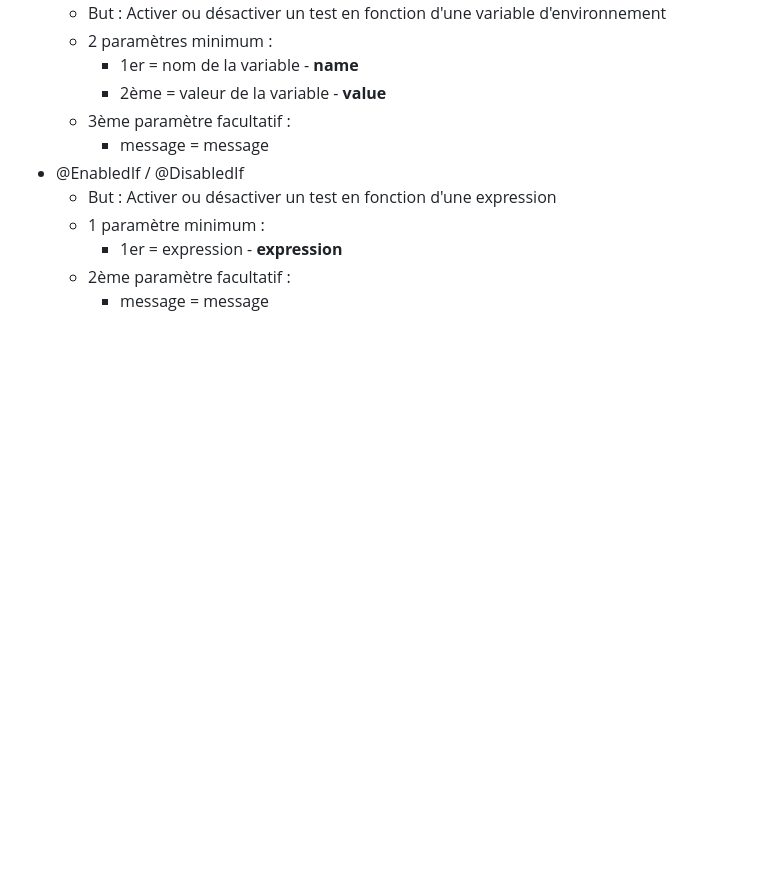
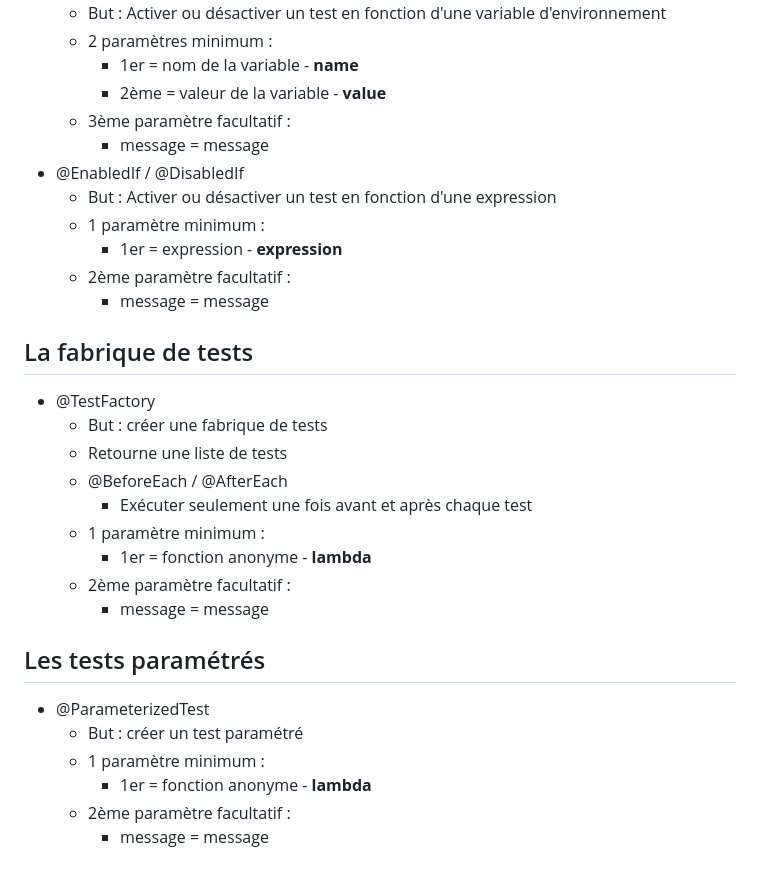
Before and after one commit to ldumay/esiee_2023_qualite_logiciels, a Markdown page: README.md, the part around the change. GitHub-like rendering; blank space fills up the shorter version.

```diff
--- a/README.md
+++ b/README.md
@@ -113,3 +113,24 @@
     - 1er = expression - **expression**
   - 2ème paramètre facultatif :
     - message = message
+
+## La fabrique de tests
+
+- @TestFactory
+  - But : créer une fabrique de tests
+  - Retourne une liste de tests
+  - @BeforeEach / @AfterEach
+    - Exécuter seulement une fois avant et après chaque test
+  - 1 paramètre minimum :
+    - 1er = fonction anonyme - **lambda**
+  - 2ème paramètre facultatif :
+    - message = message
+
+## Les tests paramétrés
+
+- @ParameterizedTest
+  - But : créer un test paramétré
+  - 1 paramètre minimum :
+    - 1er = fonction anonyme - **lambda**
+  - 2ème paramètre facultatif :
+    - message = message
```
